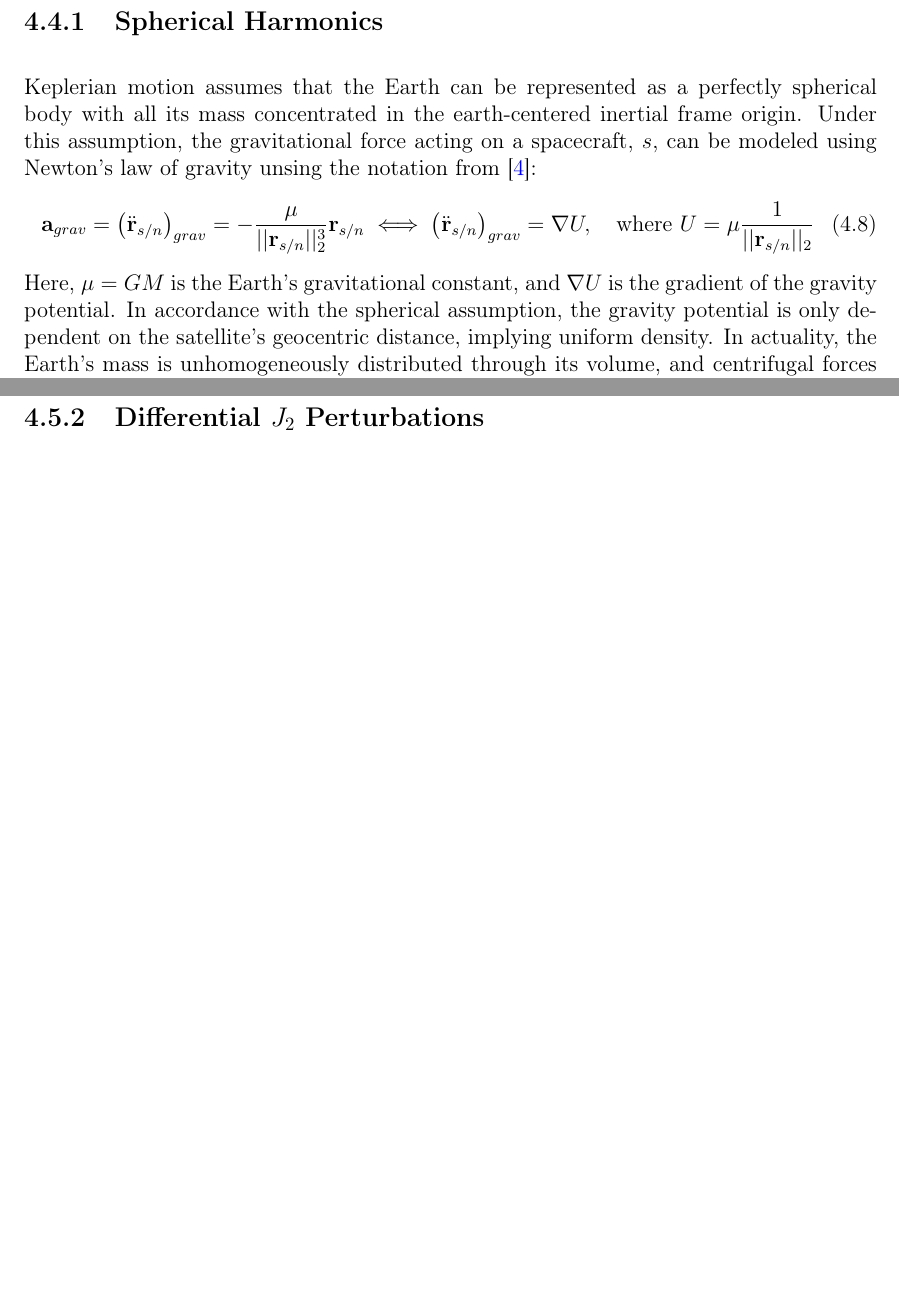
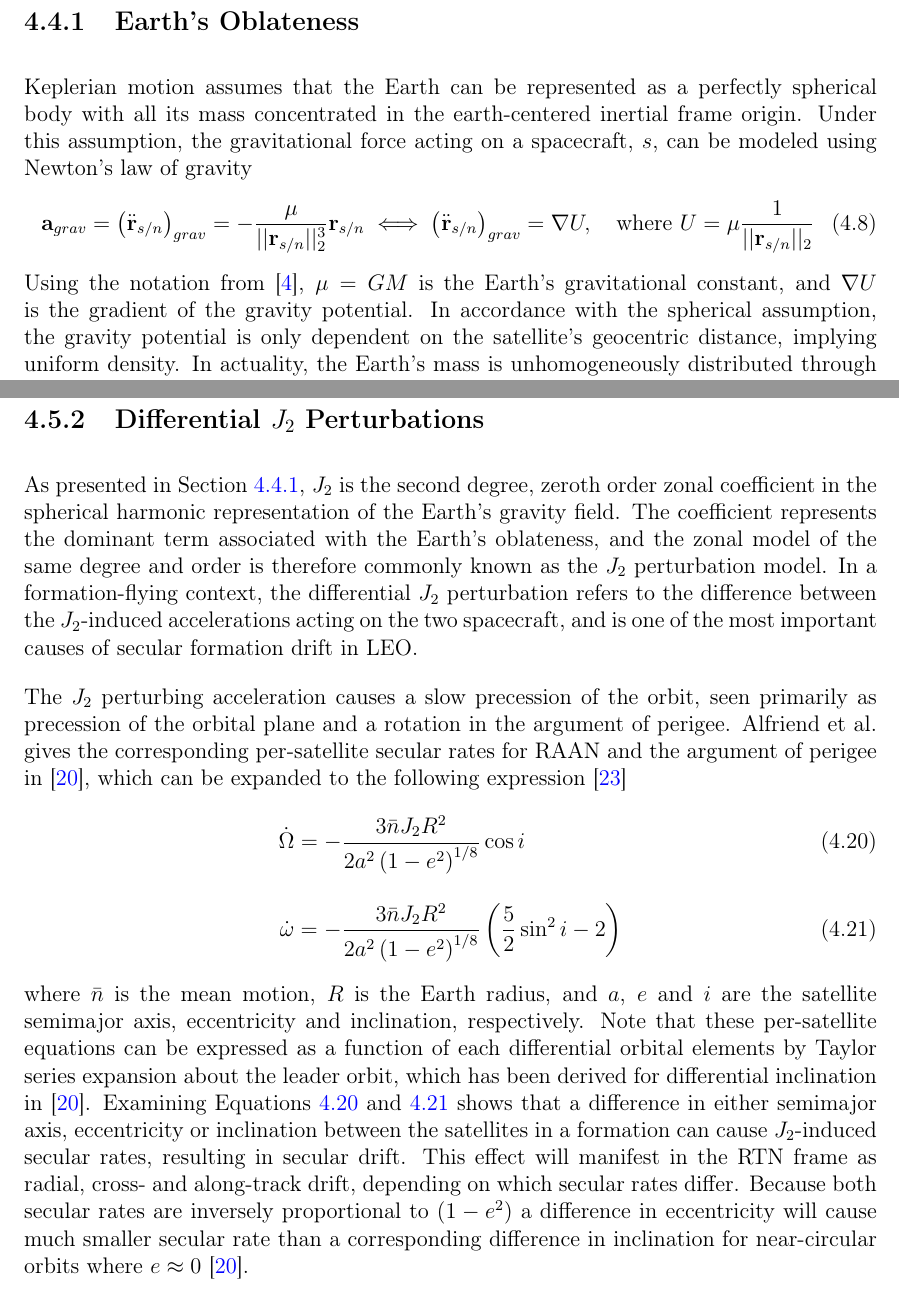
Before and after one commit to chystad/master-thesis-paper, a LaTeX thesis (main.tex, which reads Chapters/03BackgroundTheory.tex): two parts of pages 20 and 25 of 35 before the commit and two parts of pages 20 and 25 of 36 after it, joined at a grey line, cut at the place of the change, the shorter picture padded with empty space. Compiled offline with pdfLaTeX.

Commit message:
Differential J2 perturbations have broken me, but it has been done...

```diff
--- a/Chapters/03BackgroundTheory.tex
+++ b/Chapters/03BackgroundTheory.tex
@@ -169,13 +169,14 @@ D.A. Vallado defines orbital perturbations as deviations from the ideal Kepleria
 \end{figure}
 
 \newpage
-\subsection{Spherical Harmonics}
-Keplerian motion assumes that the Earth can be represented as a perfectly spherical body with all its mass concentrated in the earth-centered inertial frame origin. Under this assumption, the gravitational force acting on a spacecraft, $s$, can be modeled using Newton's law of gravity unsing the notation from \cite{hystad2025}:
+\subsection{Earth's Oblateness}
+\label{sec:oblateness}
+Keplerian motion assumes that the Earth can be represented as a perfectly spherical body with all its mass concentrated in the earth-centered inertial frame origin. Under this assumption, the gravitational force acting on a spacecraft, $s$, can be modeled using Newton's law of gravity
 \begin{equation}
     \textbf{a}_{grav} = \left(\ddot{\textbf{r}}_{s/n}\right)_{grav} = - \frac{\mu}{||\textbf{r}_{s/n}||_2^3} \textbf{r}_{s/n} \iff \left(\ddot{\textbf{r}}_{s/n}\right)_{grav} = \nabla U, \quad \text{where } U = \mu\frac{1}{||\textbf{r}_{s/n}||_2}
 \label{eq:newton_gravity}
 \end{equation}
-Here, $\mu = GM$ is the Earth's gravitational constant, and $\nabla U$ is the gradient of the gravity potential. In accordance with the spherical assumption, the gravity potential is only dependent on the satellite's geocentric distance, implying uniform density. In actuality, the Earth's mass is unhomogeneously distributed through its volume, and centrifugal forces causes the planet to bulge outwards around the equator due to its angular velocity. These irregularities produce perturbing accelerations that gradually alter the orbital trajectories over time.
+Using the notation from \cite{hystad2025}, $\mu = GM$ is the Earth's gravitational constant, and $\nabla U$ is the gradient of the gravity potential. In accordance with the spherical assumption, the gravity potential is only dependent on the satellite's geocentric distance, implying uniform density. In actuality, the Earth's mass is unhomogeneously distributed through its volume, and centrifugal forces causes the planet to bulge outwards around the equator due to its angular velocity. These irregularities produce perturbing accelerations that gradually alter the orbital trajectories over time.
 
 Montenbruck \& Gill explain that these deviations from spherical symmetry can be modeled by expanding the Earth's gravity potential into a spherical harmonic series representation \cite{montenbruck2000}. The resulting series expresses the geopotential as a weighted sum of spherical harmonic terms, describing gravitational irregularities caused by the Earth's unhomogeneous mass distribution. Here, the spacecraft position is represented in \gls{ecef} spherical coordinates consisting of the geocentric distance $r = ||\textbf{r}^e_{s/n}||_2$, the geocentric latitude $\phi^e$, and the longitude $\lambda^e$. Using these coordinates together with the associated Legendre polynomials, the geopotential may be written in the general spherical harmonic form as
 \begin{equation}
@@ -303,11 +304,25 @@ Other differential orbital elements still contribute to natural relative motion,
 
 
 \subsection{Differential $J_2$ Perturbations}
-% Explain differential nodal regression and apsidal rotation caused by slightly different orbital elements.
-
 % "A difference in the semimajor axis, eccentricity or inclination of the satellites in a formation can cause a difference in the secular rates of the two objects, resulting in secular drift. This is in contrast to the spherical Earth problem, in which only a semimajor axis difference can cause secular drift, and only in the along-track direction. Note that only e2, not e, appears in the secular rate equations. Thus, it is the difference in e2 that causes the secular drift. This means that for nearcircular orbits, the effect of a change in the eccentricity will be much smaller than the effect of a comparable change in inclination. However, for highly eccentric orbits, such as the NASA MMS mission discussed in Section 1.7, the effect of a change in eccentricity can be comparable to the effect of a change in inclination. The differential secular effects are obtained by a Taylor series expansion about the chief’s orbit; for an inclination change they are" \cite{alfriend2010}
 
 % The attractive solutions of the CW or Tschauner–Hempel–Lawden equations derived in Chapter 5, obtained under the assumption of a spherical Earth, get disturbed in the presence of gravitational perturbations, as shown in Chapter 7. In particular, differences in the mean semimajor axis, eccentricity and inclination cause along-track, radial, and cross-track drift. In addition, perigee rotation causes in-plane and cross-track frequencies to no longer be equal. This means, depending on the desired formation, that control may be required to maintain the formation \cite{alfriend2010}
+As presented in Section \ref{sec:oblateness}, $J_2$ is the second degree, zeroth order zonal coefficient in the spherical harmonic representation of the Earth's gravity field. The coefficient represents the dominant term associated with the Earth's oblateness, and the zonal model of the same degree and order is therefore commonly known as the $J_2$ perturbation model. In a formation-flying context, the differential $J_2$ perturbation refers to the difference between the $J_2$-induced accelerations acting on the two spacecraft, and is one of the most important causes of secular formation drift in \gls{leo}.
+
+The $J_2$ perturbing acceleration causes a slow precession of the orbit, seen primarily as precession of the orbital plane and a rotation in the argument of perigee. Alfriend et al. gives the corresponding per-satellite secular rates for \gls{raan} and the argument of perigee in \cite{alfriend2010}, which can be expanded to the following expression \cite{hajovsky2007}
+\begin{align}
+\label{eq:RAAN_rate}
+\dot{\Omega} &=
+-\frac{3 \bar{n} J_2 R^2}{2 a^2 \left(1 - e^2\right)^{1/8}}\cos i \\[1em]
+\dot{\omega} &=
+-\frac{3 \bar{n} J_2 R^2}{2 a^2 \left(1 - e^2\right)^{1/8}}
+\left(\frac{5}{2}\sin^2 i - 2\right)
+\label{eq:arg_perigee_rate}
+\end{align}
+where $\bar{n}$ is the mean motion, $R$ is the Earth radius, and $a$, $e$ and $i$ are the satellite semimajor axis, eccentricity and inclination, respectively. Note that these per-satellite equations can be expressed as a function of each differential orbital elements by Taylor series expansion about the leader orbit, which has been derived for differential inclination in \cite{alfriend2010}. Examining Equations \ref{eq:RAAN_rate} and \ref{eq:arg_perigee_rate} shows that a difference in either semimajor axis, eccentricity or inclination between the satellites in a formation can cause $J_2$-induced secular rates, resulting in secular drift. This effect will manifest in the \gls{rtn} frame as radial, cross- and along-track drift, depending on which secular rates differ. Because both secular rates are inversely proportional to $(1-e^2)$ a difference in eccentricity will cause much smaller secular rate than a corresponding difference in inclination for near-circular orbits where $e \approx 0$ \cite{alfriend2010}.
+
+% Alfriend et al. also emphasize that neglecting secular J2 effects can cause unnecessary fuel use, since a controller may interpret J2-induced drift as an ordinary semimajor-axis error and repeatedly correct for it. In one example, they show that a 1 km out-of-plane relative motion in a 7000 km, 70 degree circular orbit produces approximately 19 m of along-track drift and 7.5 m of cross-track drift per orbit due to differential J2 effects.
+
 
 \subsection{Differential Atmospheric Drag}
 % Explain different drag accelerations, ballistic coefficient, projected area, attitude dependency, semimajor-axis decay, and along-track drift.
```
Also changed, not shown: bibliography.bib (+13 -0 lines), compiler_out/main.pdf, Chapters/03BackgroundTheory.tex (2 more changed lines).
